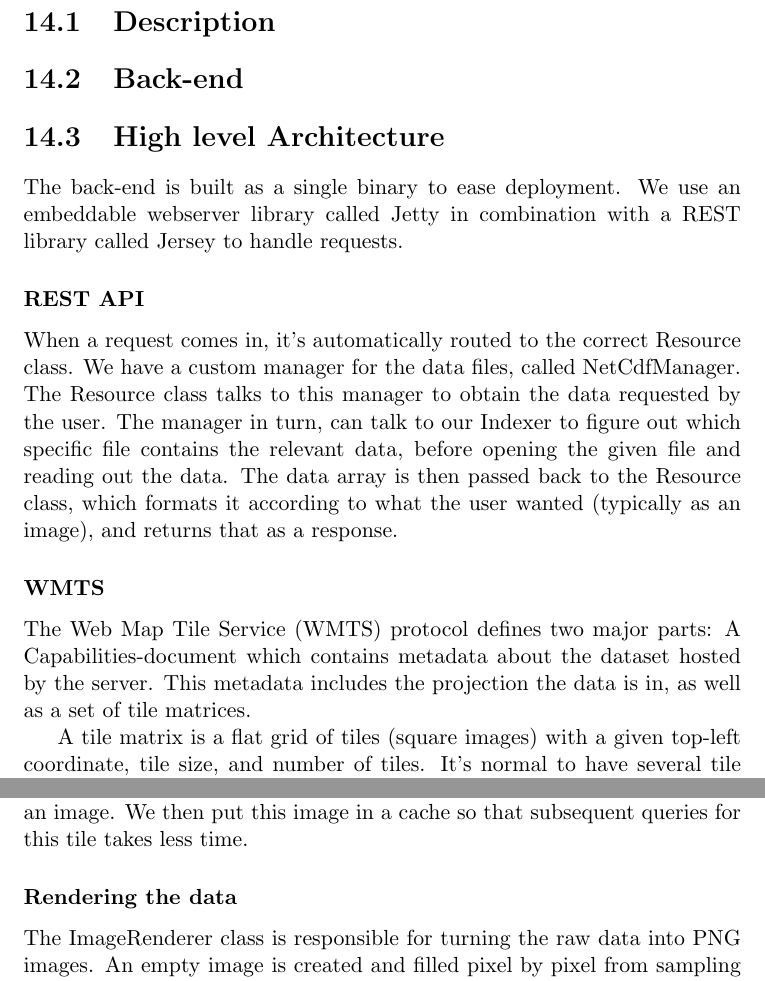
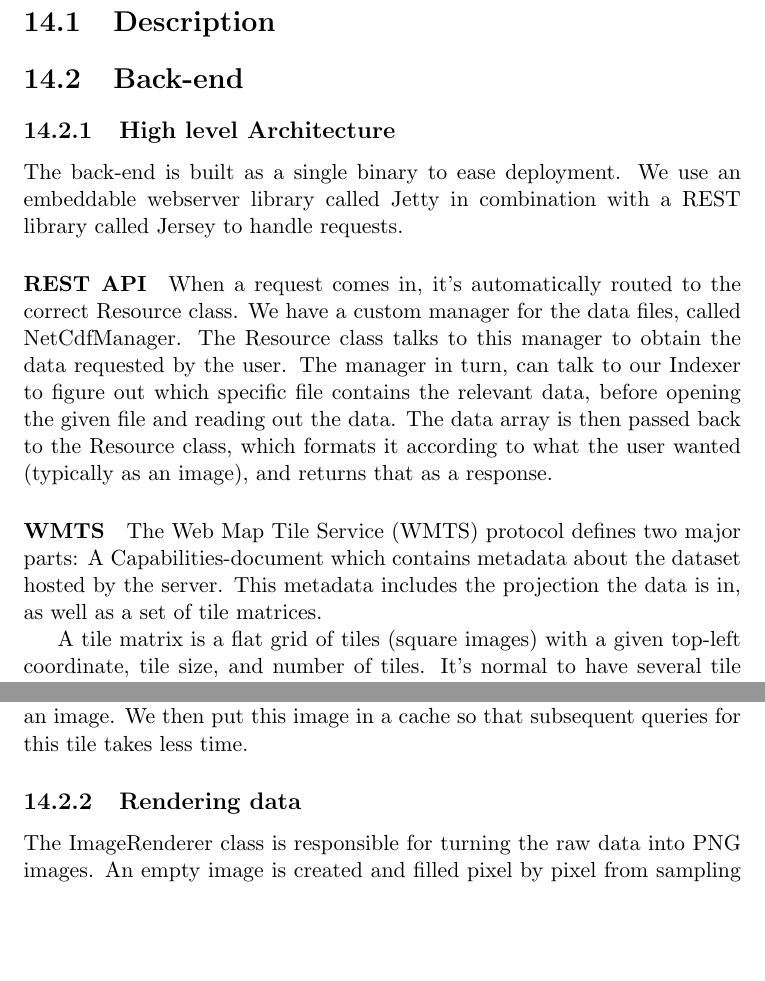
Before and after one commit to kproj6/report, a LaTeX thesis (report.tex): two parts of pages 84 and 87 of 107, joined at a grey line, cut so that both start at the same text, the shorter picture padded with empty space. Compiled offline with pdfLaTeX.

Commit message:
Section subsection fix for Final Product

```diff
--- a/report.tex
+++ b/report.tex
@@ -1693,7 +1693,7 @@ Because we had to display data from a source using PSP on a map using Web Mercat
 \chapter{Final product}
 \section{Description}
 \section{Back-end}
-\section{High level Architecture}
+\subsection{High level Architecture}
 The back-end is built as a single binary to ease deployment.
 We use an embeddable webserver library called Jetty in combination with a REST library called Jersey to handle requests.
 
@@ -1705,12 +1705,12 @@ We use an embeddable webserver library called Jetty in combination with a REST l
 \end{center}
 \end{figure}
 
-\subsubsection{REST API}
+\paragraph{REST API}
 When a request comes in, it's automatically routed to the correct Resource class.
 We have a custom manager for the data files, called NetCdfManager. The Resource class talks to this manager to obtain the data requested by the user.
 The manager in turn, can talk to our Indexer to figure out which specific file contains the relevant data, before opening the given file and reading out the data.
 The data array is then passed back to the Resource class, which formats it according to what the user wanted (typically as an image), and returns that as a response.
-\subsubsection{WMTS}
+\paragraph{WMTS}
 The Web Map Tile Service (WMTS) protocol defines two major parts: A Capabilities-document which contains metadata about the dataset hosted by the server. This metadata includes the projection the data is in, as well as a set of tile matrices.
 
 \begin{figure}[H]
@@ -1730,7 +1730,8 @@ Our WMTS implementation reuses a lot of the capabilities and infrastructure buil
 For the capabilities document, we query the same Index used by NetCdfManager to get info about the extent (bounding box) of the dataset.
 To get a specific tile, we compute the coordinates of the corners of the tile, and call the resource described above to retrieve an image.
 We then put this image in a cache so that subsequent queries for this tile takes less time.
-\subsubsection{Rendering the data}
+
+\subsection{Rendering data}
 The ImageRenderer class is responsible for turning the raw data into PNG images. An empty image is created and filled pixel by pixel from sampling the data. It can be used to create tiles for WMTS or images that can be used outside a map service.
 \paragraph{Inputs and Outputs}
 The data it takes as input is in a 2 dimensional array of numeric values. In addition to the data, it takes parameters to tell it if the resulting image should be square, even if the input data is not. The last parameter contains what feature (e.g. salinity) is to be rendered. The finished image in the form of a BufferedImage Java object, ready to be transmitted as a response to an end users request.
```
